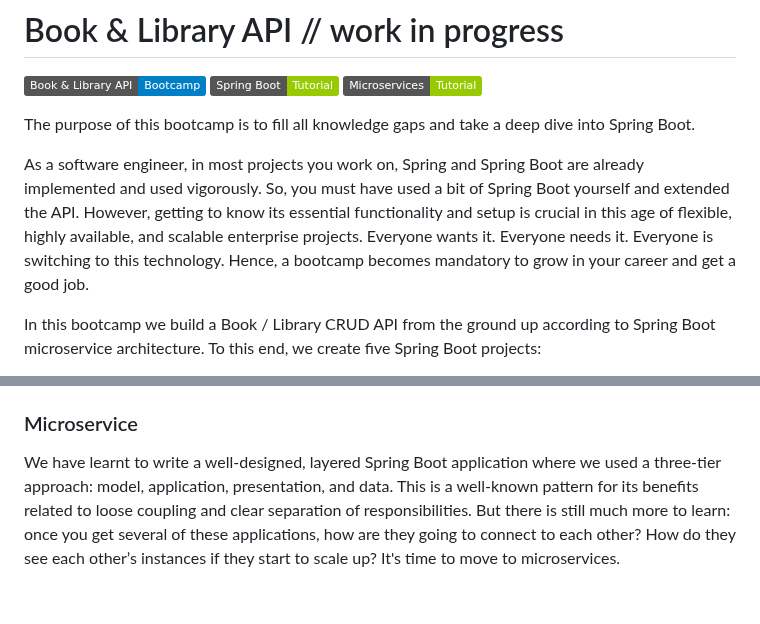
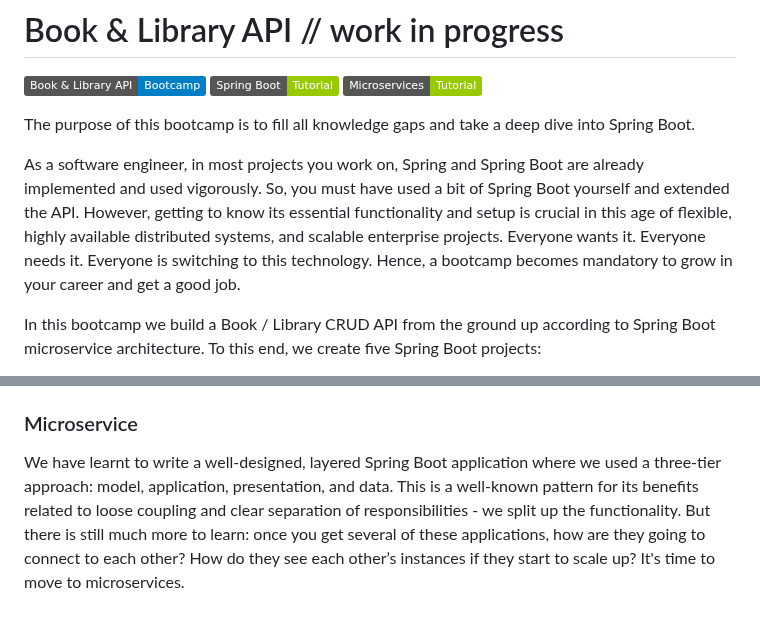
Before and after one commit to ajitagupta/book-library-crud-api, a Markdown page: README.md, 2 parts joined by grey strips. Drawn GitHub-style; badges without logos.

```diff
--- a/README.md
+++ b/README.md
@@ -4,7 +4,7 @@
 
 The purpose of this bootcamp is to fill all knowledge gaps and take a deep dive into Spring Boot.
 
-As a software engineer, in most projects you work on, Spring and Spring Boot are already implemented and used vigorously. So, you must have used a bit of Spring Boot yourself and extended the API. However, getting to know its essential functionality and setup is crucial in this age of flexible, highly available, and scalable enterprise projects. Everyone wants it. Everyone needs it. Everyone is switching to this technology. Hence, a bootcamp becomes mandatory to grow in your career and get a good job.
+As a software engineer, in most projects you work on, Spring and Spring Boot are already implemented and used vigorously. So, you must have used a bit of Spring Boot yourself and extended the API. However, getting to know its essential functionality and setup is crucial in this age of flexible, highly available distributed systems, and scalable enterprise projects. Everyone wants it. Everyone needs it. Everyone is switching to this technology. Hence, a bootcamp becomes mandatory to grow in your career and get a good job.
 
 In this bootcamp we build a Book / Library CRUD API from the ground up according to Spring Boot microservice architecture. To this end, we create five Spring Boot projects:
 1. Config Client
@@ -49,5 +49,4 @@ package.
 For each of the model entities in the application, we define a repository interface. The repository `JPARepository` includes all the methods such as sorting, paginating data and CRUD operations, making it a very convenient solution. One can thus implement this interface with an underlying interface. For specifying that the underlying interface is a repository, a marker annotation `@Repository` is used.
 
 ### Microservice
-We have learnt to write a well-designed, layered Spring Boot application where we used a three-tier approach: model, application, presentation, and data. This is a well-known pattern for its benefits related to loose coupling and clear separation of responsibilities. But there is still much more to learn: once you get several of these applications, how are they going to connect to each other? How do they see each other’s instances if they start
-to scale up? It's time to move to microservices.
+We have learnt to write a well-designed, layered Spring Boot application where we used a three-tier approach: model, application, presentation, and data. This is a well-known pattern for its benefits related to loose coupling and clear separation of responsibilities - we split up the functionality. But there is still much more to learn: once you get several of these applications, how are they going to connect to each other? How do they see each other’s instances if they start to scale up? It's time to move to microservices.
```
